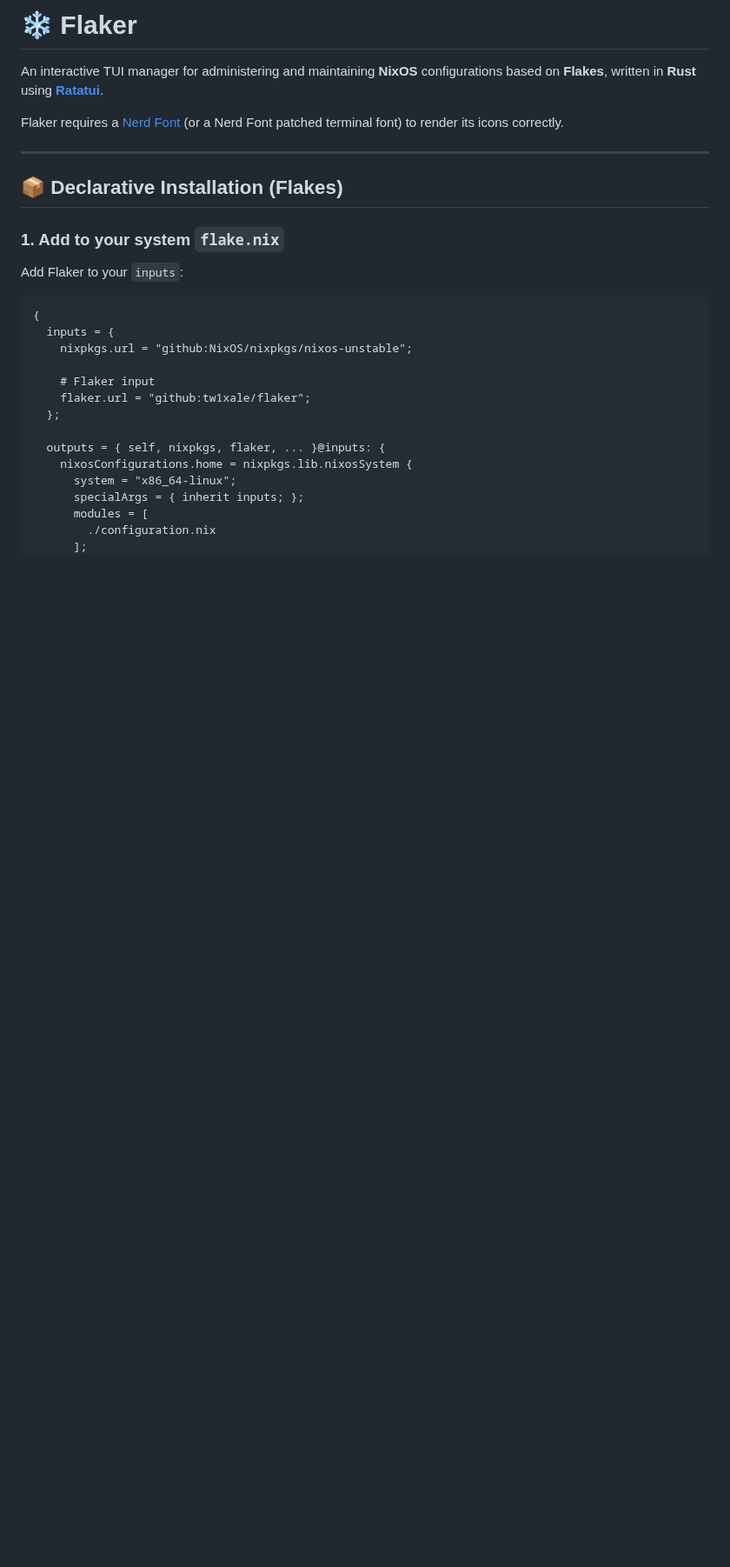
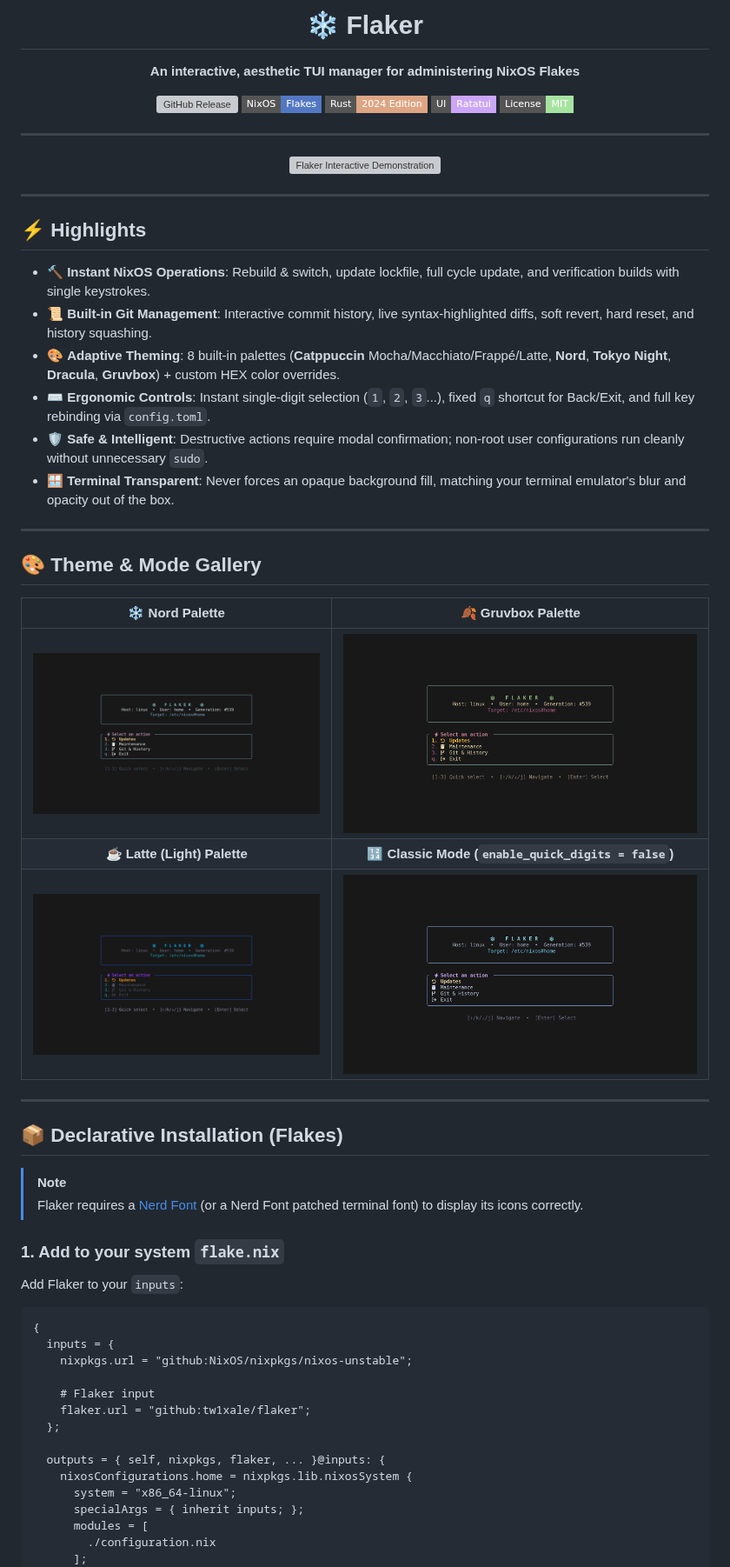
Before and after one commit to tw1xale/flaker, a Markdown page: README.md, the part around one of its changes. Shown at 87% size. Rendered like a GitHub page; pictures changed too: assets/gruvbox.png (added), assets/latte.png (added), assets/nonbuttons.png (added); badges without logos; blank space fills up the shorter version; grey boxes are pictures that could not be loaded.

Commit message:
docs: enrich README with animated hero demo GIF and multi-palette showcase gallery

```diff
--- a/README.md
+++ b/README.md
@@ -1,12 +1,50 @@
-# ❄️ Flaker
+<p align="center">
+  <h1 align="center">❄️ Flaker</h1>
+  <p align="center">
+    <strong>An interactive, aesthetic TUI manager for administering NixOS Flakes</strong>
+  </p>
+  <p align="center">
+    <a href="https://github.com/tw1xale/flaker/releases"><img src="https://img.shields.io/github/v/release/tw1xale/flaker?color=89b4fa&label=Release&logo=github&style=flat-square" alt="GitHub Release"></a>
+    <a href="https://nixos.org"><img src="https://img.shields.io/badge/NixOS-Flakes-5277C3?logo=nixos&logoColor=white&style=flat-square" alt="NixOS Flakes"></a>
+    <a href="https://www.rust-lang.org"><img src="https://img.shields.io/badge/Rust-2024_Edition-dea584?logo=rust&logoColor=white&style=flat-square" alt="Rust 2024"></a>
+    <a href="https://github.com/ratatui/ratatui"><img src="https://img.shields.io/badge/UI-Ratatui-cba6f7?style=flat-square" alt="Ratatui"></a>
+    <a href="LICENSE"><img src="https://img.shields.io/badge/License-MIT-a6e3a1?style=flat-square" alt="License: MIT"></a>
+  </p>
+</p>
 
-An interactive TUI manager for administering and maintaining **NixOS** configurations based on **Flakes**, written in **Rust** using [**Ratatui**](https://github.com/ratatui/ratatui).
+---
 
-Flaker requires a [Nerd Font](https://www.nerdfonts.com/) (or a Nerd Font patched terminal font) to render its icons correctly.
+<p align="center">
+  <img src="assets/demo.gif" alt="Flaker Interactive Demonstration" width="100%">
+</p>
+
+---
+
+## ⚡ Highlights
+
+- 🔨 **Instant NixOS Operations**: Rebuild & switch, update lockfile, full cycle update, and verification builds with single keystrokes.
+- 📜 **Built-in Git Management**: Interactive commit history, live syntax-highlighted diffs, soft revert, hard reset, and history squashing.
+- 🎨 **Adaptive Theming**: 8 built-in palettes (**Catppuccin** Mocha/Macchiato/Frappé/Latte, **Nord**, **Tokyo Night**, **Dracula**, **Gruvbox**) + custom HEX color overrides.
+- ⌨️ **Ergonomic Controls**: Instant single-digit selection (`1`, `2`, `3`...), fixed `q` shortcut for Back/Exit, and full key rebinding via `config.toml`.
+- 🛡️ **Safe & Intelligent**: Destructive actions require modal confirmation; non-root user configurations run cleanly without unnecessary `sudo`.
+- 🪟 **Terminal Transparent**: Never forces an opaque background fill, matching your terminal emulator's blur and opacity out of the box.
+
+---
+
+## 🎨 Theme & Mode Gallery
+
+| ❄️ Nord Palette | 🍂 Gruvbox Palette |
+| :---: | :---: |
+| ![Nord Theme](assets/nord.png) | ![Gruvbox Theme](assets/gruvbox.png) |
+| **☕ Latte (Light) Palette** | **🔢 Classic Mode (`enable_quick_digits = false`)** |
+| ![Latte Theme](assets/latte.png) | ![Non-buttons Mode](assets/nonbuttons.png) |
 
 ---
 
 ## 📦 Declarative Installation (Flakes)
+
+> [!NOTE]
+> Flaker requires a [Nerd Font](https://www.nerdfonts.com/) (or a Nerd Font patched terminal font) to display its icons correctly.
 
 ### 1. Add to your system `flake.nix`
 
```
Also changed, not shown: other parts of README.md (+34 -53 lines), 1 other file.
